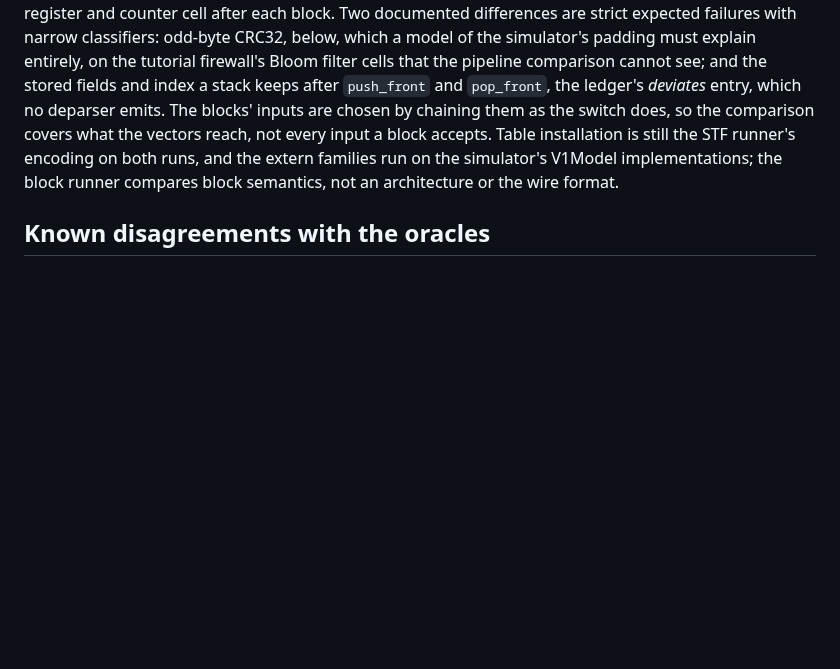
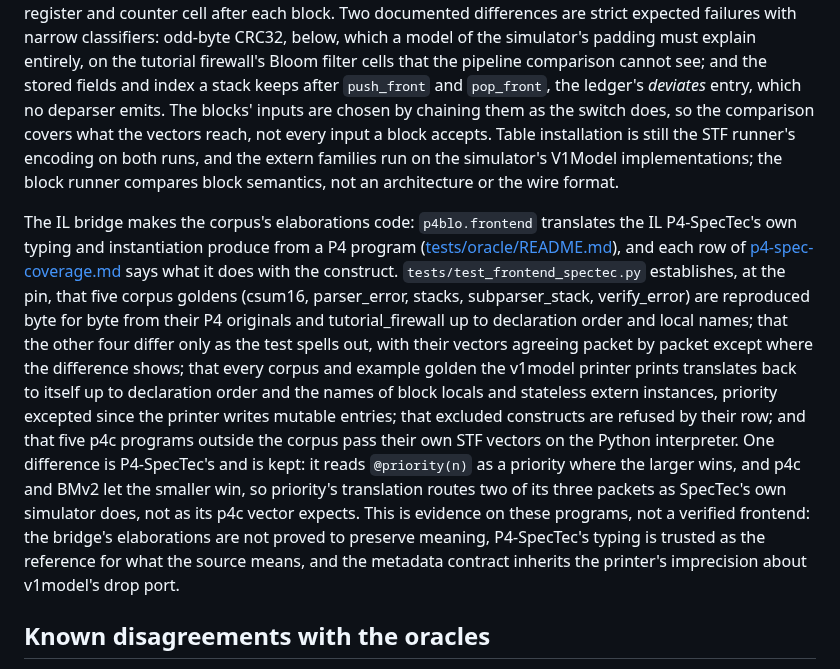
Before and after one commit to qobilidop/p4blo, a Markdown page: docs/assurance.md, the part around the change. GitHub-like rendering; blank space fills up the shorter version.

```diff
--- a/docs/assurance.md
+++ b/docs/assurance.md
@@ -369,6 +369,31 @@ the extern families run on the simulator's V1Model implementations; the
 block runner compares block semantics, not an architecture or the wire
 format.
 
+The IL bridge makes the corpus's elaborations code: `p4blo.frontend`
+translates the IL P4-SpecTec's own typing and instantiation produce from a
+P4 program ([tests/oracle/README.md](../tests/oracle/README.md#the-il-export)),
+and each row of [p4-spec-coverage.md](p4-spec-coverage.md) says what it
+does with the construct. `tests/test_frontend_spectec.py` establishes, at
+the pin, that five corpus goldens (csum16, parser_error, stacks,
+subparser_stack, verify_error) are reproduced byte for byte from their P4
+originals and tutorial_firewall up to declaration order and local names;
+that the other four differ only as the test spells out, with their vectors
+agreeing packet by packet except where the difference shows; that every
+corpus and example golden the v1model printer prints translates back to
+itself up to declaration order and the names of block locals and stateless
+extern instances, priority excepted since the printer writes mutable
+entries; that excluded constructs are refused by their row; and
+that five p4c programs outside the corpus pass their own STF vectors on
+the Python interpreter. One difference is P4-SpecTec's and is kept: it
+reads `@priority(n)` as a priority where the larger wins, and p4c and
+BMv2 let the smaller win, so priority's translation routes two of its
+three packets as SpecTec's own simulator does, not as its p4c vector
+expects. This is evidence on these programs, not a verified frontend: the
+bridge's elaborations are not proved to preserve meaning, P4-SpecTec's
+typing is trusted as the reference for what the source means, and the
+metadata contract inherits the printer's imprecision about v1model's drop
+port.
+
 ## Known disagreements with the oracles
 
 Every known disagreement is a strict expected failure restricted to a
```
Also changed, not shown: docs/design.md (+16 -2 lines), 1 other file.
